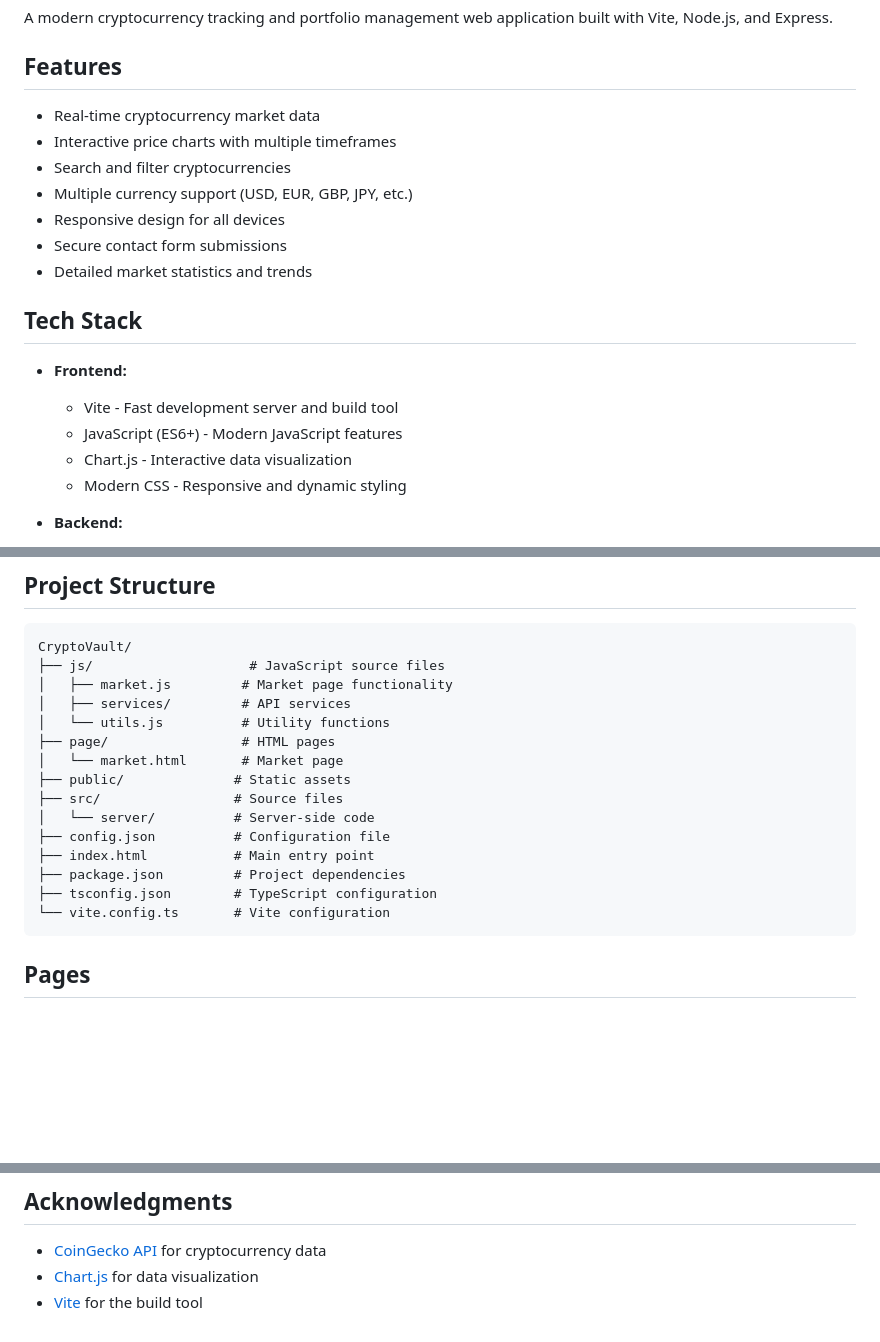
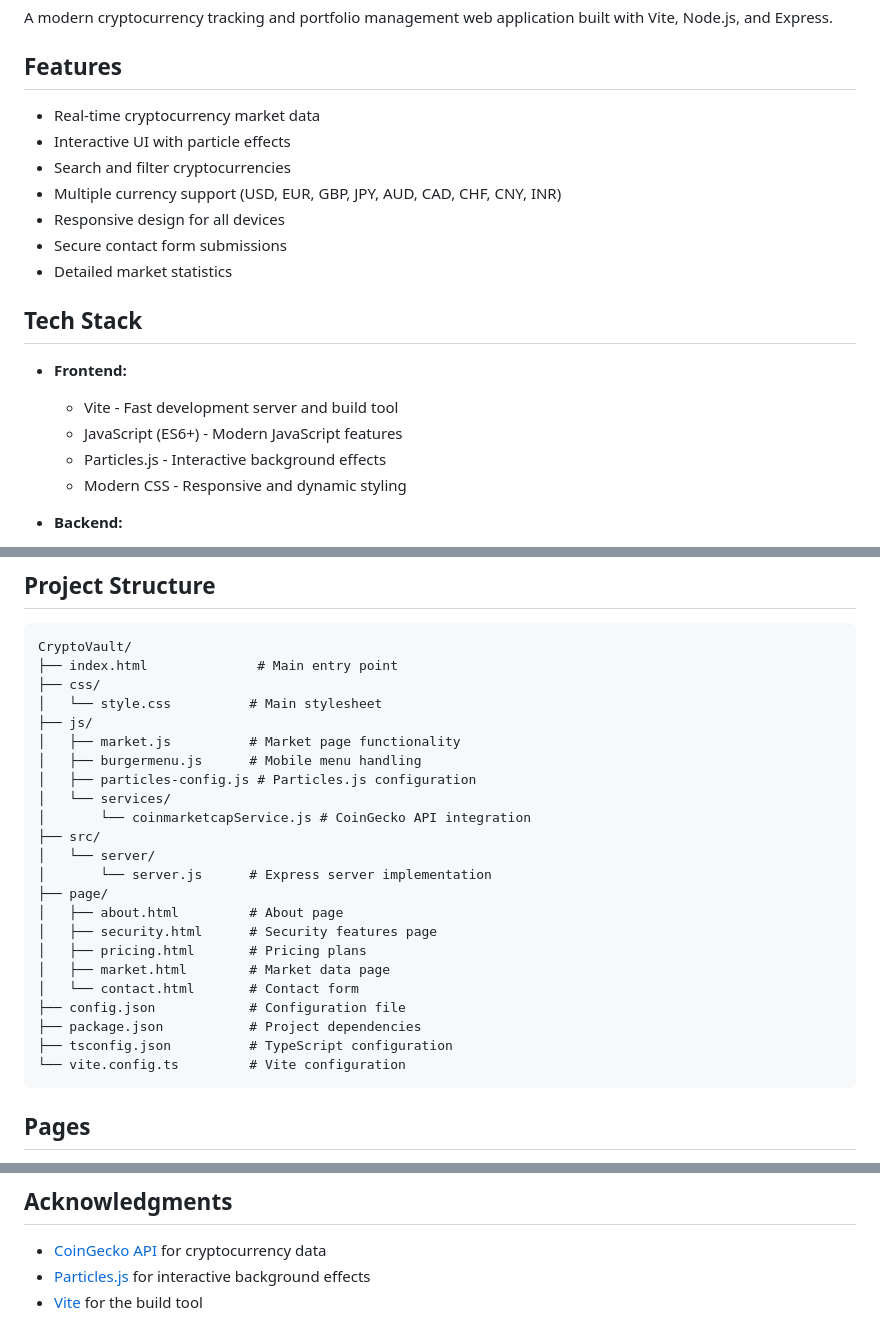
Before and after one commit to bonsaitrees/CryptoVault, a Markdown page: README.md, 3 parts joined by grey strips. Rendered like a GitHub page; blank space fills up the shorter version.

````diff
--- a/README.md
+++ b/README.md
@@ -4,20 +4,20 @@ A modern cryptocurrency tracking and portfolio management web application built
 
 ## Features
 
--  Real-time cryptocurrency market data
--  Interactive price charts with multiple timeframes
--  Search and filter cryptocurrencies
--  Multiple currency support (USD, EUR, GBP, JPY, etc.)
--  Responsive design for all devices
--  Secure contact form submissions
--  Detailed market statistics and trends
+- Real-time cryptocurrency market data
+- Interactive UI with particle effects
+- Search and filter cryptocurrencies
+- Multiple currency support (USD, EUR, GBP, JPY, AUD, CAD, CHF, CNY, INR)
+- Responsive design for all devices
+- Secure contact form submissions
+- Detailed market statistics
 
 ## Tech Stack
 
 - **Frontend:**
   - Vite - Fast development server and build tool
   - JavaScript (ES6+) - Modern JavaScript features
-  - Chart.js - Interactive data visualization
+  - Particles.js - Interactive background effects
   - Modern CSS - Responsive and dynamic styling
 
 - **Backend:**
@@ -73,20 +73,28 @@ A modern cryptocurrency tracking and portfolio management web application built
 
 ```
 CryptoVault/
-├── js/                    # JavaScript source files
-│   ├── market.js         # Market page functionality
-│   ├── services/         # API services
-│   └── utils.js          # Utility functions
-├── page/                 # HTML pages
-│   └── market.html       # Market page
-├── public/              # Static assets
-├── src/                 # Source files
-│   └── server/          # Server-side code
-├── config.json          # Configuration file
-├── index.html           # Main entry point
-├── package.json         # Project dependencies
-├── tsconfig.json        # TypeScript configuration
-└── vite.config.ts       # Vite configuration
+├── index.html              # Main entry point
+├── css/
+│   └── style.css          # Main stylesheet
+├── js/
+│   ├── market.js          # Market page functionality
+│   ├── burgermenu.js      # Mobile menu handling
+│   ├── particles-config.js # Particles.js configuration
+│   └── services/
+│       └── coinmarketcapService.js # CoinGecko API integration
+├── src/
+│   └── server/
+│       └── server.js      # Express server implementation
+├── page/
+│   ├── about.html         # About page
+│   ├── security.html      # Security features page
+│   ├── pricing.html       # Pricing plans
+│   ├── market.html        # Market data page
+│   └── contact.html       # Contact form
+├── config.json            # Configuration file
+├── package.json           # Project dependencies
+├── tsconfig.json          # TypeScript configuration
+└── vite.config.ts         # Vite configuration
 ```
 
 ## Pages
@@ -113,5 +121,5 @@ This project is licensed under the MIT License - see the [LICENSE](LICENSE) file
 ## Acknowledgments
 
 - [CoinGecko API](https://www.coingecko.com/en/api) for cryptocurrency data
-- [Chart.js](https://www.chartjs.org/) for data visualization
+- [Particles.js](https://vincentgarreau.com/particles.js/) for interactive background effects
 - [Vite](https://vitejs.dev/) for the build tool
````
